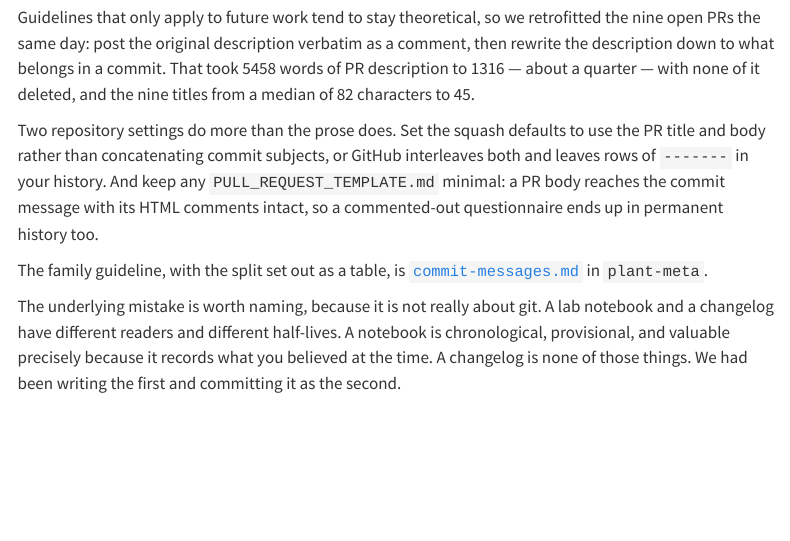
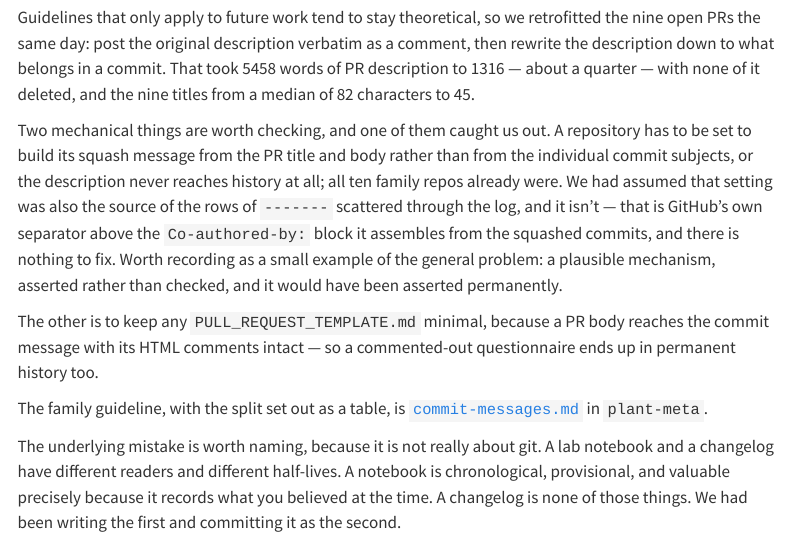
Before and after one commit to traitecoevo/overstorey, a Quarto document (posts/2026-08-05-commit-log-is-not-a-lab-notebook/index.qmd): the page in a window 1100 px wide, from 1980 px down. Rendered offline with R 4.5, knitr and Pandoc in place of Quarto, with nearby package versions; menus at the side of the page are left out.

Commit message:
Correct what the squash separator comes from
The post asserted that the squash title/message setting left `-------`
separators in history. It doesn't: the separator is GitHub's own delimiter
above the `Co-authored-by:` block, and all ten repos were already set
correctly. Rewritten to say so, and kept as an example of the general point.

Co-authored-by: Claude Fable 5 <noreply@anthropic.com>

```diff
--- a/posts/2026-08-05-commit-log-is-not-a-lab-notebook/index.qmd
+++ b/posts/2026-08-05-commit-log-is-not-a-lab-notebook/index.qmd
@@ -103,12 +103,19 @@ as a comment, then rewrite the description down to what belongs in a commit. Tha
 took 5458 words of PR description to 1316 — about a quarter — with none of it
 deleted, and the nine titles from a median of 82 characters to 45.
 
-Two repository settings do more than the prose does. Set the squash defaults to use
-the PR title and body rather than concatenating commit subjects, or GitHub
-interleaves both and leaves rows of `-------` in your history. And keep any
-`PULL_REQUEST_TEMPLATE.md` minimal: a PR body reaches the commit message with its
-HTML comments intact, so a commented-out questionnaire ends up in permanent
-history too.
+Two mechanical things are worth checking, and one of them caught us out. A
+repository has to be set to build its squash message from the PR title and body
+rather than from the individual commit subjects, or the description never reaches
+history at all; all ten family repos already were. We had assumed that setting was
+also the source of the rows of `-------` scattered through the log, and it isn't —
+that is GitHub's own separator above the `Co-authored-by:` block it assembles from
+the squashed commits, and there is nothing to fix. Worth recording as a small
+example of the general problem: a plausible mechanism, asserted rather than
+checked, and it would have been asserted permanently.
+
+The other is to keep any `PULL_REQUEST_TEMPLATE.md` minimal, because a PR body
+reaches the commit message with its HTML comments intact — so a commented-out
+questionnaire ends up in permanent history too.
 
 The family guideline, with the split set out as a table, is
 [`commit-messages.md`](https://github.com/traitecoevo/plant-meta/blob/main/governance/commit-messages.md)
```
